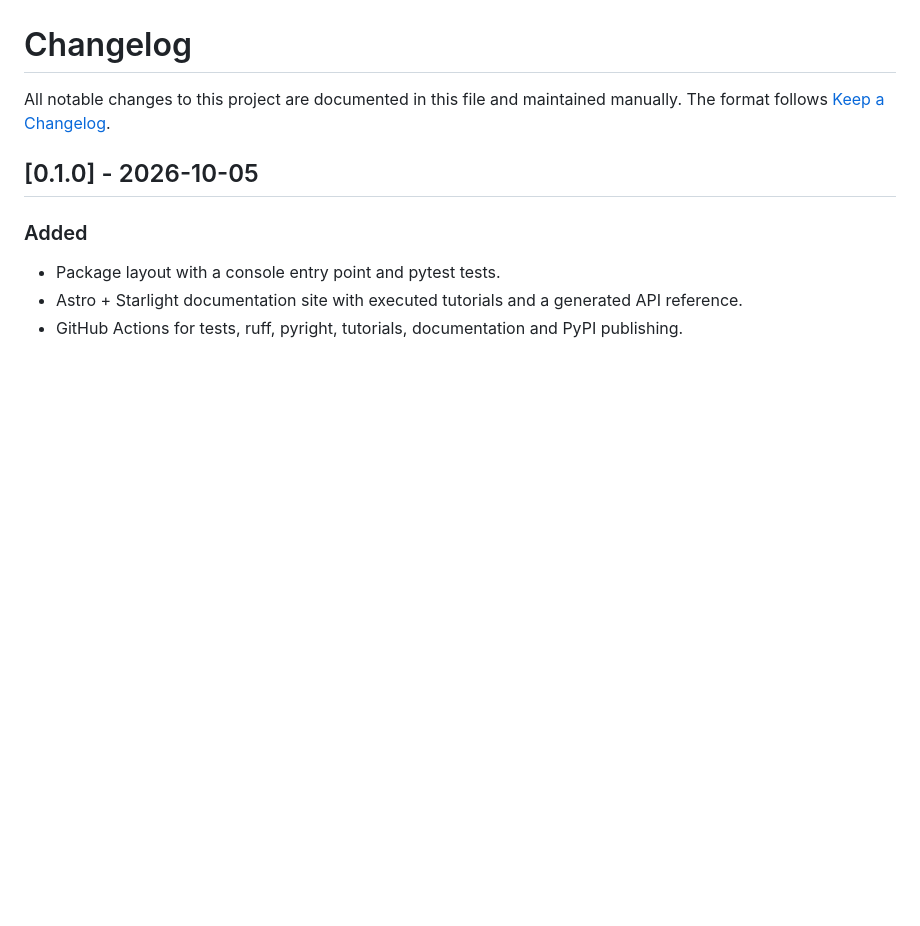
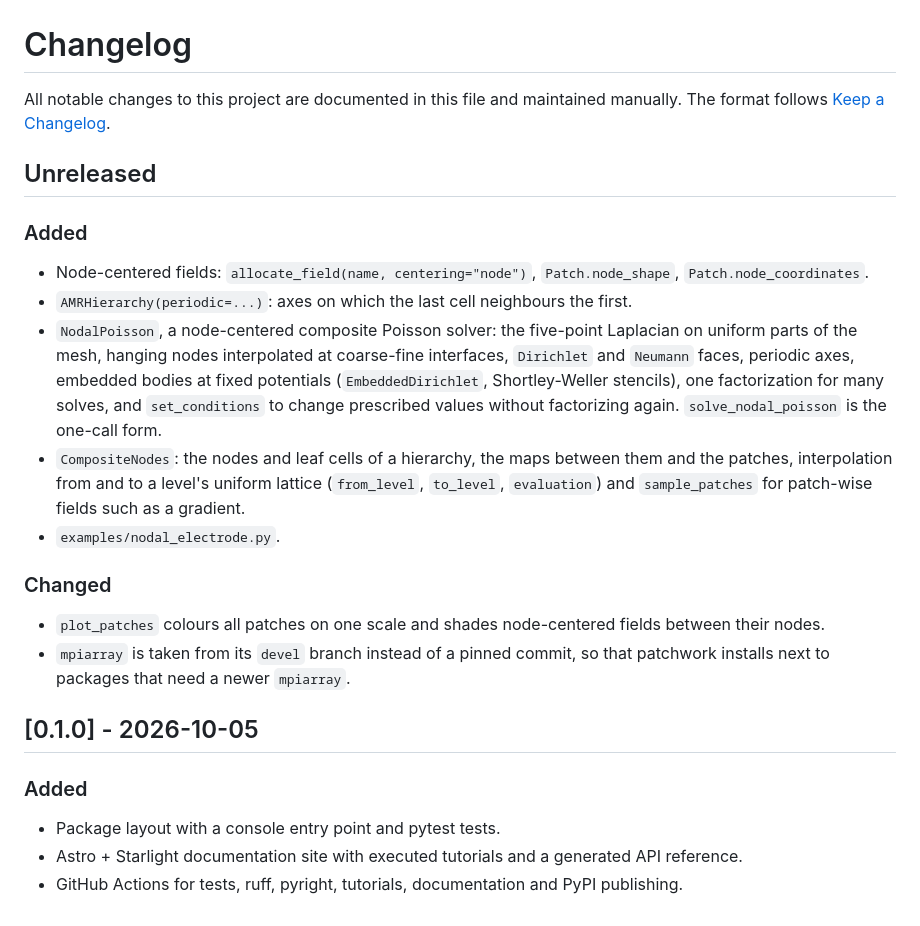
Before and after one commit to max-models/patchwork, a Markdown page: CHANGELOG.md, the part around the change. GitHub-like rendering; blank space fills up the shorter version.

```diff
--- a/CHANGELOG.md
+++ b/CHANGELOG.md
@@ -2,6 +2,31 @@
 
 All notable changes to this project are documented in this file and maintained manually. The
 format follows [Keep a Changelog](https://keepachangelog.com/en/1.1.0/).
+
+## Unreleased
+
+### Added
+
+- Node-centered fields: `allocate_field(name, centering="node")`, `Patch.node_shape`,
+  `Patch.node_coordinates`.
+- `AMRHierarchy(periodic=...)`: axes on which the last cell neighbours the first.
+- `NodalPoisson`, a node-centered composite Poisson solver: the five-point Laplacian on
+  uniform parts of the mesh, hanging nodes interpolated at coarse-fine interfaces, `Dirichlet`
+  and `Neumann` faces, periodic axes, embedded bodies at fixed potentials
+  (`EmbeddedDirichlet`, Shortley-Weller stencils), one factorization for many solves, and
+  `set_conditions` to change prescribed values without factorizing again.
+  `solve_nodal_poisson` is the one-call form.
+- `CompositeNodes`: the nodes and leaf cells of a hierarchy, the maps between them and the
+  patches, interpolation from and to a level's uniform lattice (`from_level`, `to_level`,
+  `evaluation`) and `sample_patches` for patch-wise fields such as a gradient.
+- `examples/nodal_electrode.py`.
+
+### Changed
+
+- `plot_patches` colours all patches on one scale and shades node-centered fields between
+  their nodes.
+- `mpiarray` is taken from its `devel` branch instead of a pinned commit, so that patchwork
+  installs next to packages that need a newer `mpiarray`.
 
 ## [0.1.0] - 2026-10-05
 
```
Also changed, not shown: README.md (+50 -12 lines), docs/public/figures/nodal_electrode.png (added), examples/nodal_electrode.png (added), 14 other files.
